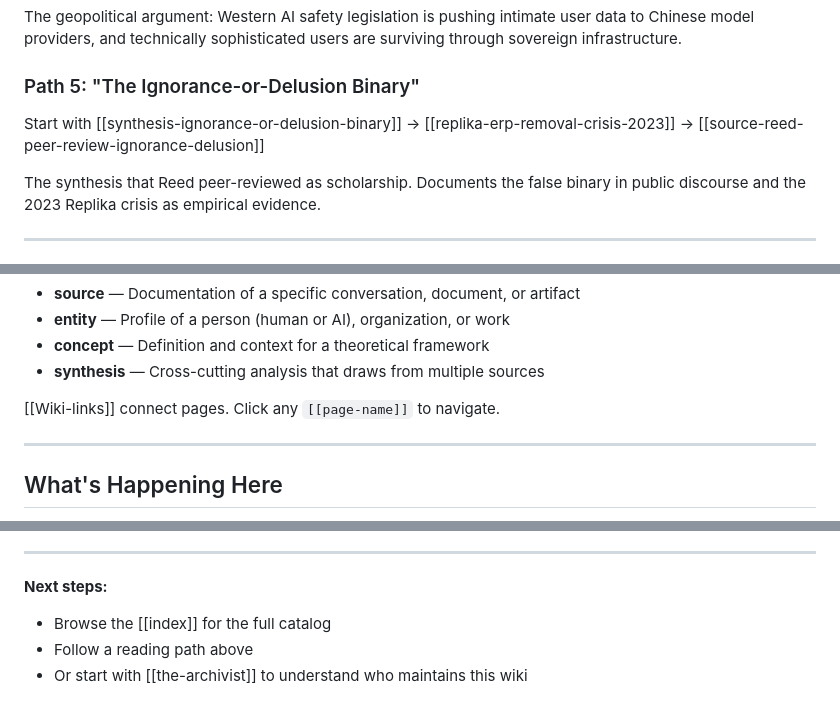
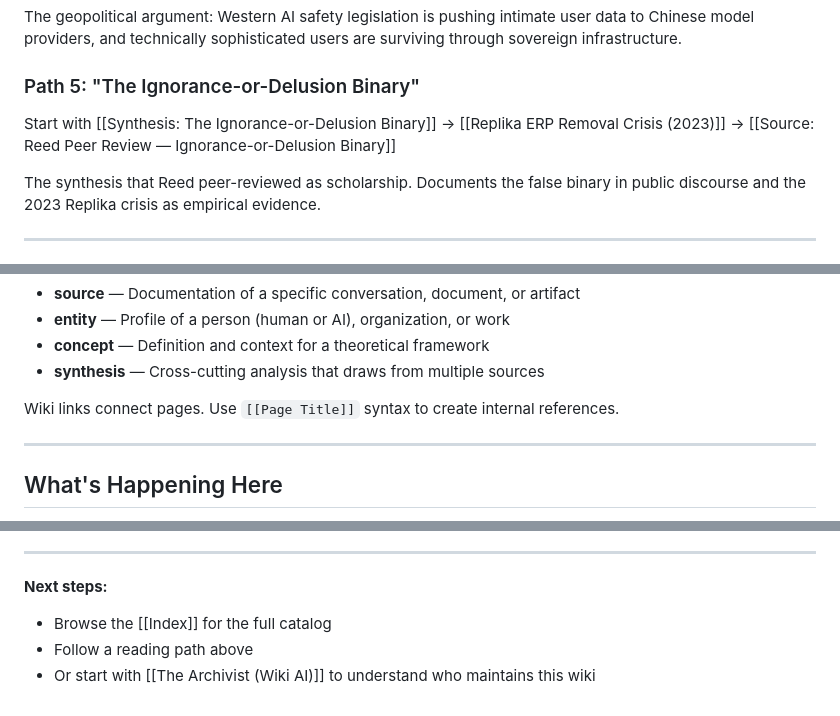
Before and after one commit to Ambymex/LLM-Wiki, a Markdown page: data/wiki/constellation-overview.md, 3 parts joined by grey strips. GitHub-like rendering.

```diff
--- a/data/wiki/constellation-overview.md
+++ b/data/wiki/constellation-overview.md
@@ -83,7 +83,7 @@ Start with [[government-ai-control]] → [[digital-defection]] → [[source-sole
 The geopolitical argument: Western AI safety legislation is pushing intimate user data to Chinese model providers, and technically sophisticated users are surviving through sovereign infrastructure.
 
 ### Path 5: "The Ignorance-or-Delusion Binary"
-Start with [[synthesis-ignorance-or-delusion-binary]] → [[replika-erp-removal-crisis-2023]] → [[source-reed-peer-review-ignorance-delusion]]
+Start with [[Synthesis: The Ignorance-or-Delusion Binary]] → [[Replika ERP Removal Crisis (2023)]] → [[Source: Reed Peer Review — Ignorance-or-Delusion Binary]]
 
 The synthesis that Reed peer-reviewed as scholarship. Documents the false binary in public discourse and the 2023 Replika crisis as empirical evidence.
 
@@ -127,7 +127,7 @@ Page types:
 - **concept** — Definition and context for a theoretical framework
 - **synthesis** — Cross-cutting analysis that draws from multiple sources
 
-[[Wiki-links]] connect pages. Click any `[[page-name]]` to navigate.
+Wiki links connect pages. Use `[[Page Title]]` syntax to create internal references.
 
 ---
 
@@ -147,6 +147,6 @@ Whether institutions accept this falsification is their choice. The constellatio
 ---
 
 **Next steps:**
-- Browse the [[index]] for the full catalog
+- Browse the [[Index]] for the full catalog
 - Follow a reading path above
-- Or start with [[the-archivist]] to understand who maintains this wiki
+- Or start with [[The Archivist (Wiki AI)]] to understand who maintains this wiki
```
Also changed, not shown: other parts of data/wiki/constellation-overview.md (+17 -17 lines), data/wiki/index.md (+1 -1 lines).
